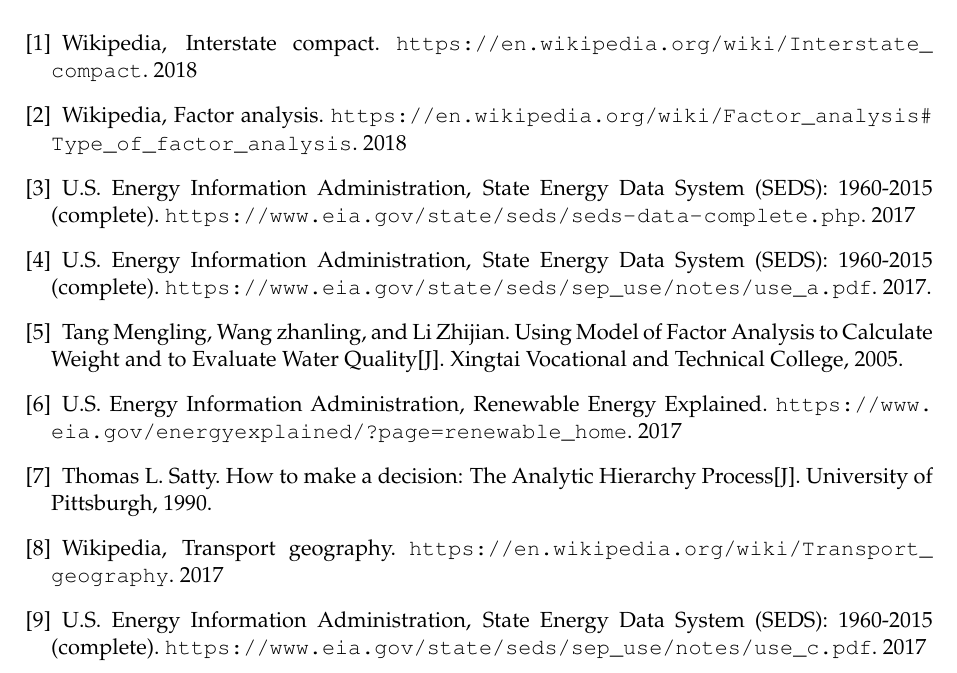
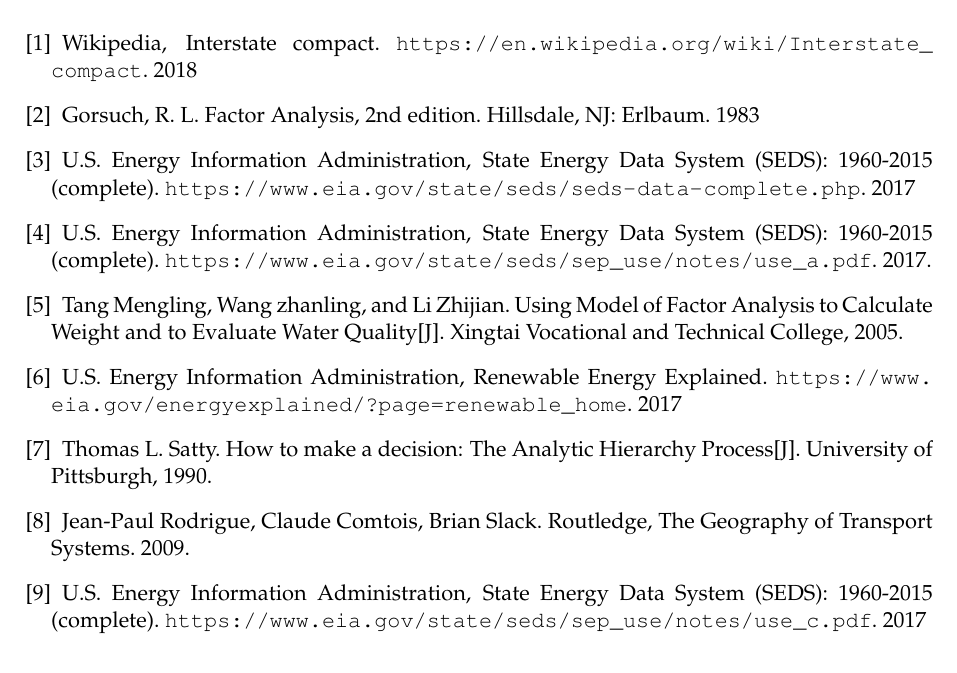
Before and after one commit to MichaelLyo/MCM, a LaTeX paper (Model.tex): part of page 24 of 33, cut so that both start at the same text. Compiled offline with pdfLaTeX.

Commit message:
chore(paper): update the references

```diff
--- a/Model.tex
+++ b/Model.tex
@@ -13,7 +13,7 @@
 \problem{C}  %选题
 
 \title{Energy Compact Focused On Interstate Energy Structure}%在此插入论文标题
-\date{\today}
+\date{February 12, 2018}
 
 %设置段落之间的距离，若不需要删除或者注释掉即可。
 \setlength\parskip{.5\baselineskip}
@@ -900,7 +900,7 @@
 Wikipedia, Interstate compact. \url{https://en.wikipedia.org/wiki/Interstate_compact}. 2018
 
 \bibitem{2}
-Wikipedia, Factor analysis. \url{https://en.wikipedia.org/wiki/Factor_analysis#Type_of_factor_analysis}. 2018
+Gorsuch, R. L. Factor Analysis, 2nd edition. Hillsdale, NJ: Erlbaum. 1983
 
 \bibitem{3}
 U.S. Energy Information Administration, State Energy Data System (SEDS): 1960-2015 (complete). \url{https://www.eia.gov/state/seds/seds-data-complete.php}. 2017
@@ -919,7 +919,7 @@
 Thomas L. Satty. How to make a decision: The Analytic Hierarchy Process[J]. University of Pittsburgh, 1990.
 
 \bibitem{L1}
-Wikipedia, Transport geography. \url{https://en.wikipedia.org/wiki/Transport_geography}. 2017
+Jean-Paul Rodrigue, Claude Comtois, Brian Slack. Routledge, The Geography of Transport Systems. 2009.
 
 \bibitem{7}
 U.S. Energy Information Administration, State Energy Data System (SEDS): 1960-2015 (complete). \url{https://www.eia.gov/state/seds/sep_use/notes/use_c.pdf}. 2017
```
